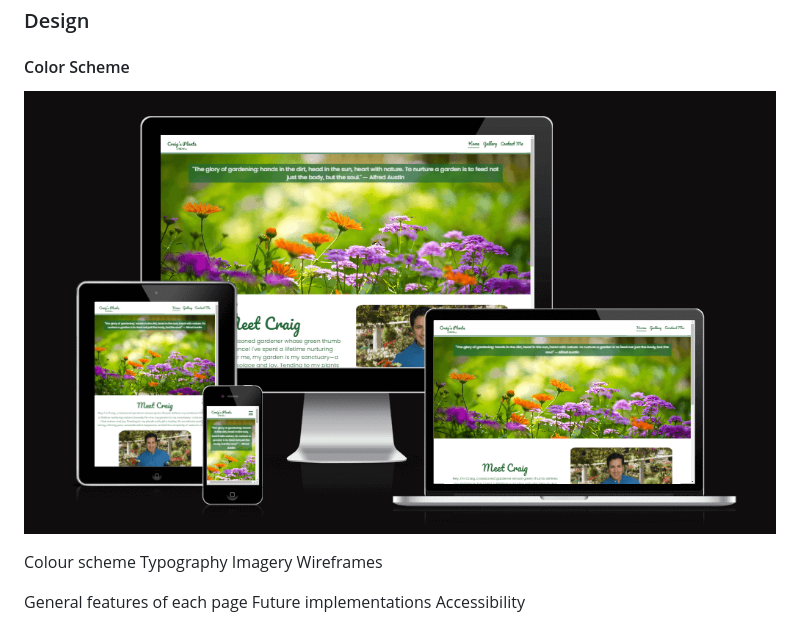
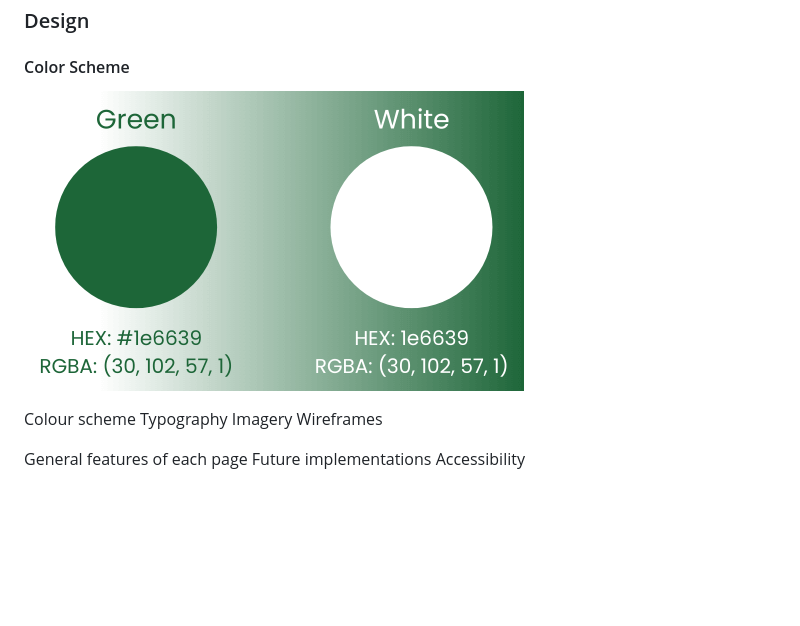
Before and after one commit to CraigS119/Craigs-Plants-P1, a Markdown page: README.md, the part around the change. GitHub-like rendering; pictures changed too: read-me/media/color-scheme.png (added); blank space fills up the shorter version.

```diff
--- a/README.md
+++ b/README.md
@@ -68,7 +68,7 @@ To inspire and educate both beginner and intermediate gardeners about their gard
 
 
 
-![Craig's Plants website on various screen sizes](read-me/media/web-mock-up.png)
+![Color scheme used on website](read-me/media/color-scheme.png)
 
 
 <!--  Design -->
```
Also changed, not shown: 1 other file.
